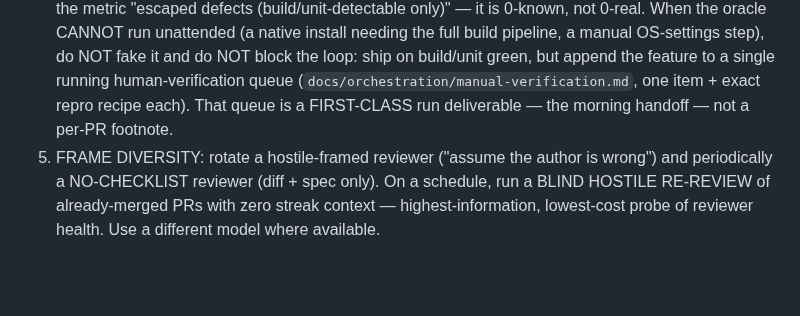
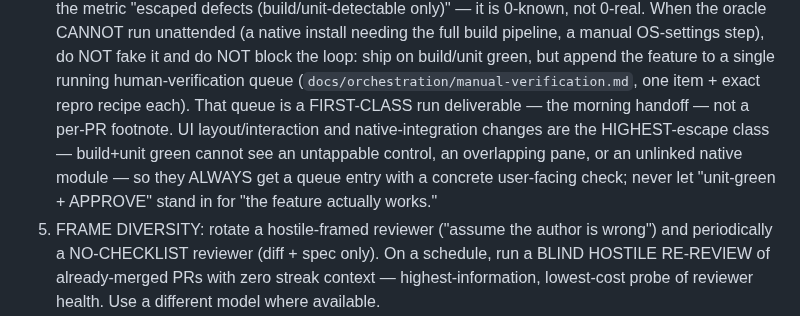
Before and after one commit to radroid/claude-skills, a Markdown page: orchestrated-delivery/SKILL.md, the part around the change. Drawn GitHub-style; blank space fills up the shorter version.

Commit message:
orchestrated-delivery: flag UI/native changes as highest runtime-escape class
Live run validated 597494f hard: the user woke and reported 2 bugs, BOTH runtime-oracle escapes that build+unit-green review couldn't see — (1) nav-fan 'Done' button untappable (scroll body overlaps title bar; a layout/interaction bug), (2) 'Add to Home doesn't work' = unlinked native module needing pod install (not a code bug). The system behaved as designed (ship build/unit-green → defer runtime → human catches in morning), confirming the gap. Sharpened anti-bias #4: name UI-interaction and native-integration as the highest-escape class that ALWAYS gets a human-verification queue entry, so the orchestrator queues them proactively instead of the user discovering them.

Co-Authored-By: Claude Opus 4.8 (1M context) <noreply@anthropic.com>

```diff
--- a/orchestrated-delivery/SKILL.md
+++ b/orchestrated-delivery/SKILL.md
@@ -249,7 +249,12 @@ every role is the same model family reading the same spec. Counter all of it:
    block the loop: ship on build/unit green, but append the feature to a single
    running human-verification queue (`docs/orchestration/manual-verification.md`,
    one item + exact repro recipe each). That queue is a FIRST-CLASS run
-   deliverable — the morning handoff — not a per-PR footnote.
+   deliverable — the morning handoff — not a per-PR footnote. UI
+   layout/interaction and native-integration changes are the HIGHEST-escape
+   class — build+unit green cannot see an untappable control, an overlapping
+   pane, or an unlinked native module — so they ALWAYS get a queue entry with a
+   concrete user-facing check; never let "unit-green + APPROVE" stand in for
+   "the feature actually works."
 5. FRAME DIVERSITY: rotate a hostile-framed reviewer ("assume the author is
    wrong") and periodically a NO-CHECKLIST reviewer (diff + spec only). On a
    schedule, run a BLIND HOSTILE RE-REVIEW of already-merged PRs with zero
```
